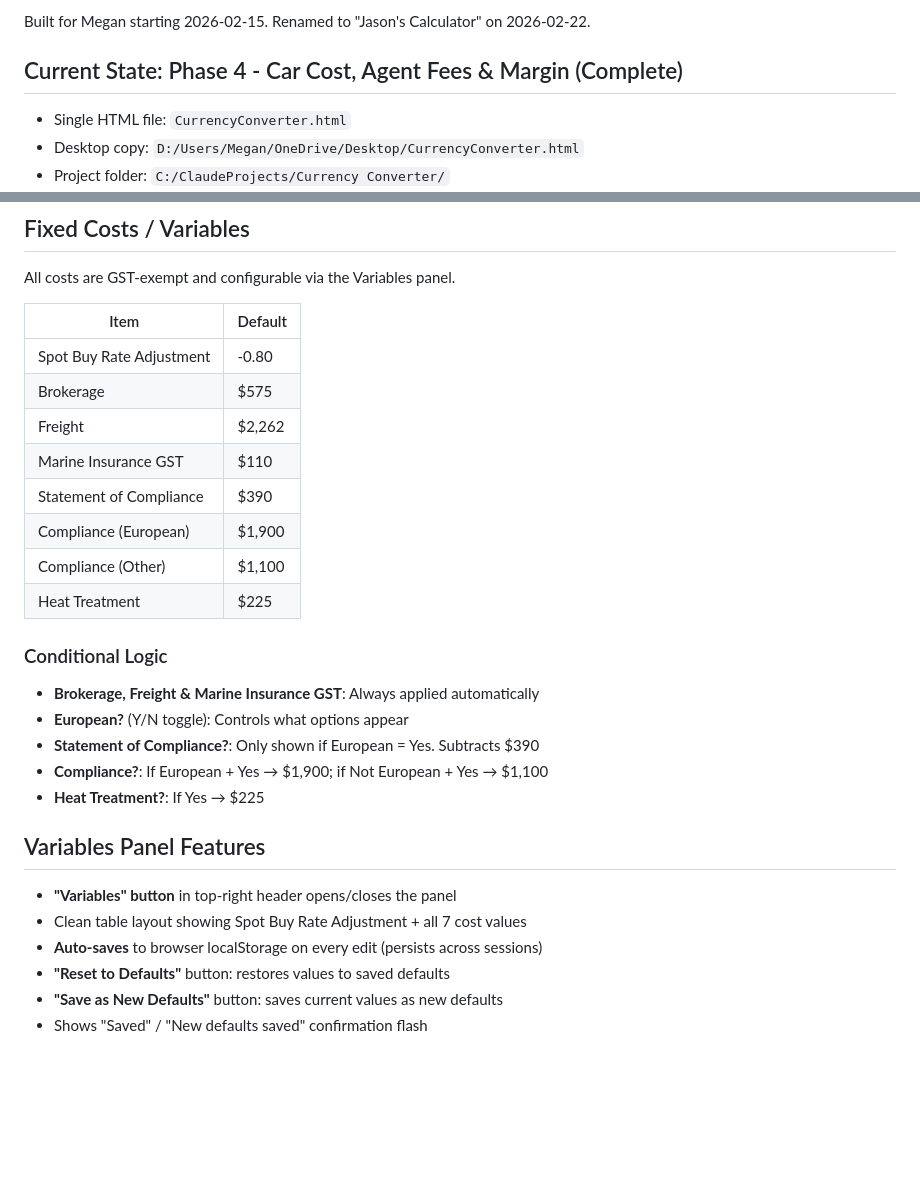
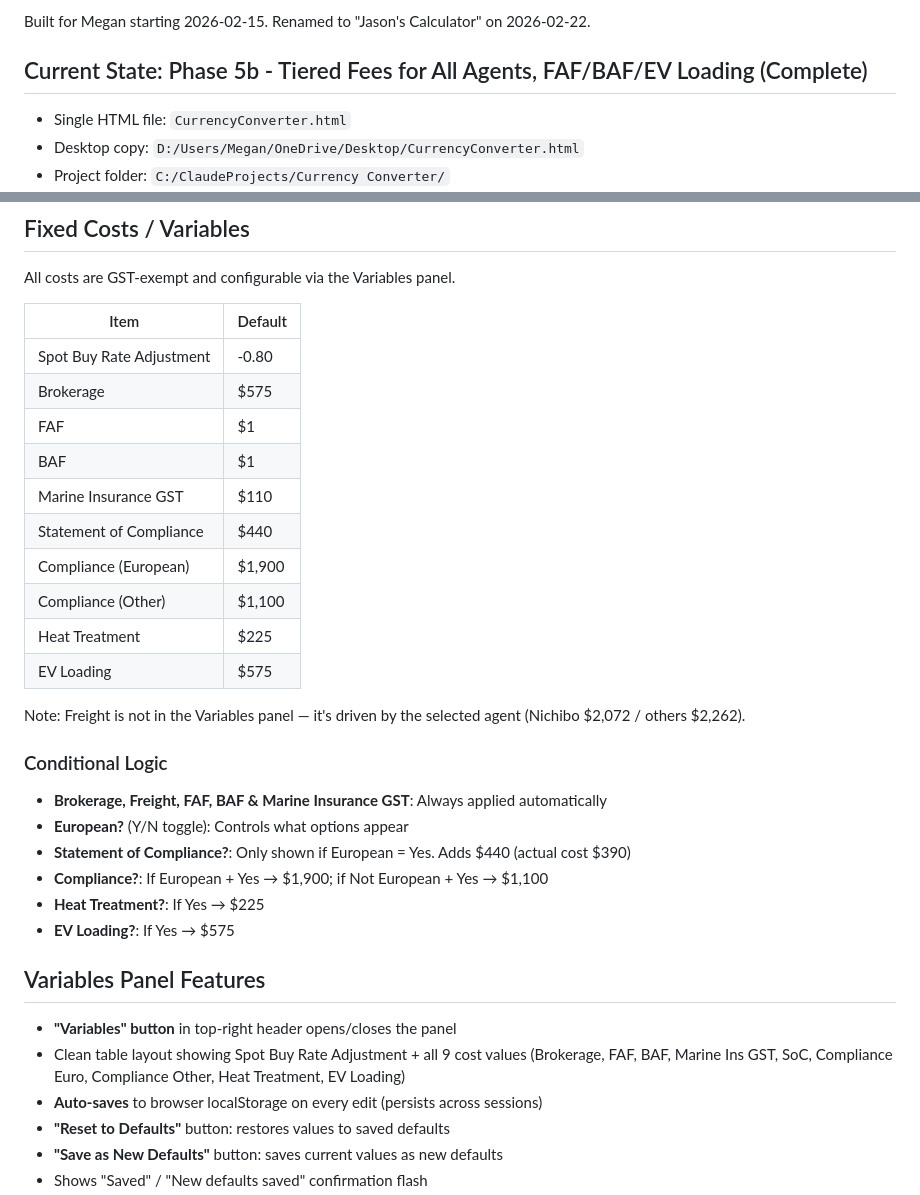
Before and after one commit to meganwood321/fob-calculator, a Markdown page: PROJECT_NOTES.md, 2 parts joined by grey strips. Drawn GitHub-style; blank space fills up the shorter version.

```diff
--- a/PROJECT_NOTES.md
+++ b/PROJECT_NOTES.md
@@ -5,7 +5,7 @@ A bi-directional FOB cost calculator that converts between NZD and Japanese Yen.
 
 Built for Megan starting 2026-02-15. Renamed to "Jason's Calculator" on 2026-02-22.
 
-## Current State: Phase 4 - Car Cost, Agent Fees & Margin (Complete)
+## Current State: Phase 5b - Tiered Fees for All Agents, FAF/BAF/EV Loading (Complete)
 - Single HTML file: `CurrencyConverter.html`
 - Desktop copy: `D:/Users/Megan/OneDrive/Desktop/CurrencyConverter.html`
 - Project folder: `C:/ClaudeProjects/Currency Converter/`
@@ -88,23 +88,28 @@ All costs are GST-exempt and configurable via the Variables panel.
 |---|---|
 | Spot Buy Rate Adjustment | -0.80 |
 | Brokerage | $575 |
-| Freight | $2,262 |
+| FAF | $1 |
+| BAF | $1 |
 | Marine Insurance GST | $110 |
-| Statement of Compliance | $390 |
+| Statement of Compliance | $440 |
 | Compliance (European) | $1,900 |
 | Compliance (Other) | $1,100 |
 | Heat Treatment | $225 |
+| EV Loading | $575 |
+
+Note: Freight is not in the Variables panel — it's driven by the selected agent (Nichibo $2,072 / others $2,262).
 
 ### Conditional Logic
-- **Brokerage, Freight & Marine Insurance GST**: Always applied automatically
+- **Brokerage, Freight, FAF, BAF & Marine Insurance GST**: Always applied automatically
 - **European?** (Y/N toggle): Controls what options appear
-- **Statement of Compliance?**: Only shown if European = Yes. Subtracts $390
+- **Statement of Compliance?**: Only shown if European = Yes. Adds $440 (actual cost $390)
 - **Compliance?**: If European + Yes → $1,900; if Not European + Yes → $1,100
 - **Heat Treatment?**: If Yes → $225
+- **EV Loading?**: If Yes → $575
 
 ## Variables Panel Features
 - **"Variables" button** in top-right header opens/closes the panel
-- Clean table layout showing Spot Buy Rate Adjustment + all 7 cost values
+- Clean table layout showing Spot Buy Rate Adjustment + all 9 cost values (Brokerage, FAF, BAF, Marine Ins GST, SoC, Compliance Euro, Compliance Other, Heat Treatment, EV Loading)
 - **Auto-saves** to browser localStorage on every edit (persists across sessions)
 - **"Reset to Defaults"** button: restores values to saved defaults
 - **"Save as New Defaults"** button: saves current values as new defaults
```
Also changed, not shown: other parts of PROJECT_NOTES.md (+14 -13 lines).
